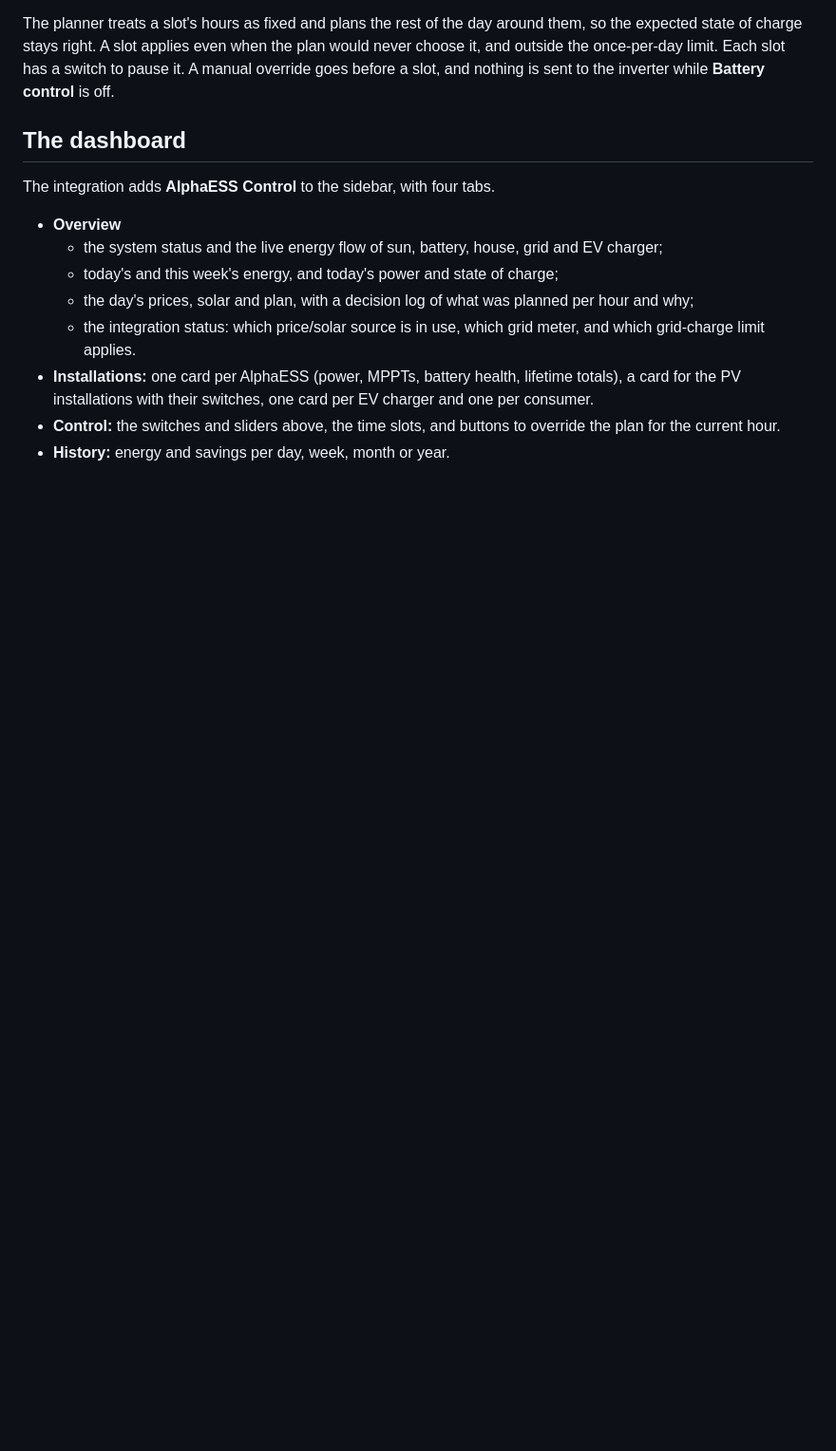
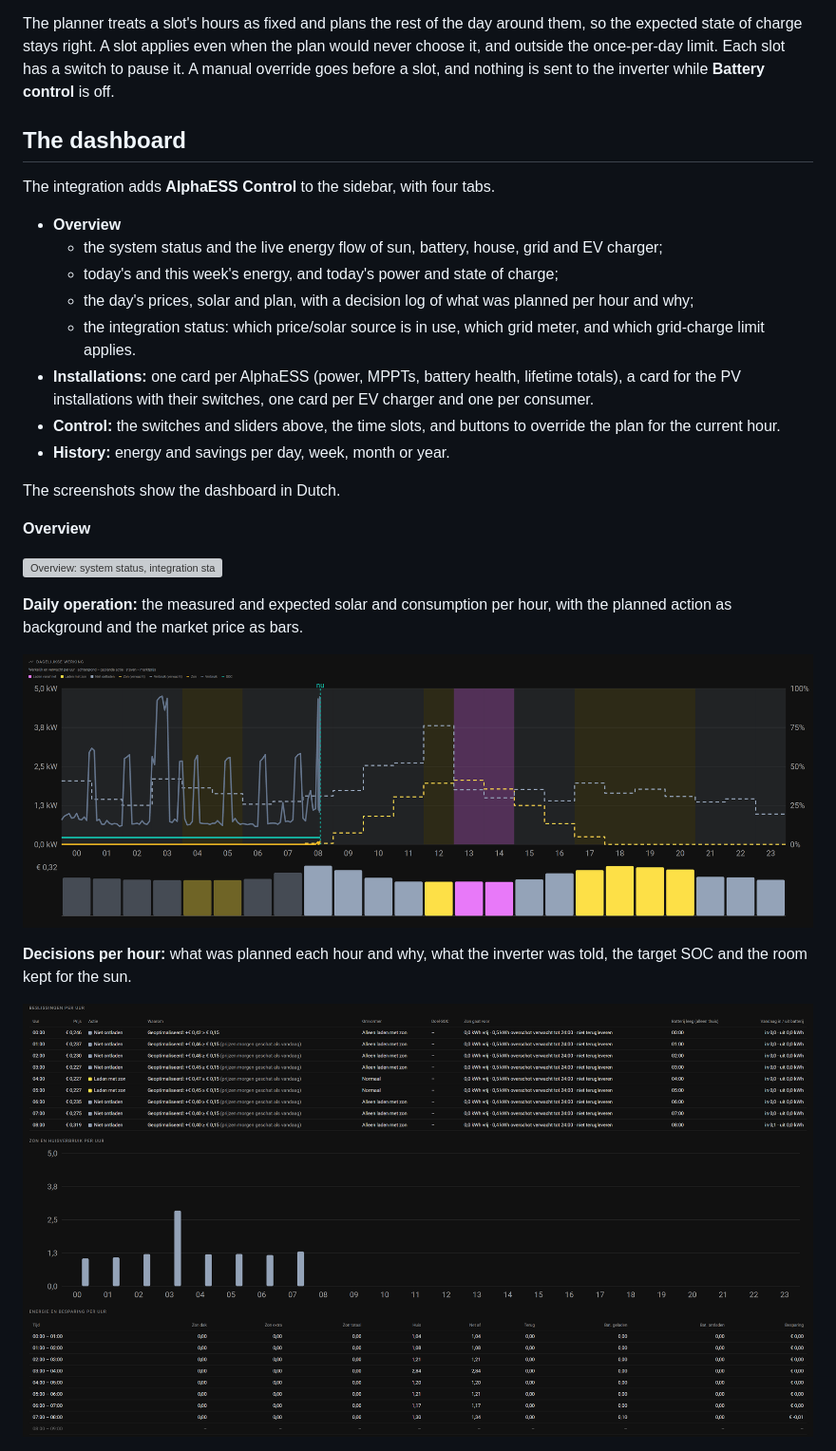
Before and after one commit to arendsoog/ontwikkeling_alphaEssControl, a Markdown page: README.md, the part around one of its changes. Shown at 95% size. GitHub-like rendering; pictures changed too: docs/images/daily-chart.png (added), docs/images/decision-log.png (added); blank space fills up the shorter version; grey boxes are pictures that could not be loaded.

Commit message:
README: dashboard screenshots and how a grid charge is planned
Co-Authored-By: Claude Opus 5.5 <noreply@anthropic.com>

```diff
--- a/README.md
+++ b/README.md
@@ -172,3 +172,17 @@ The integration adds **AlphaESS Control** to the sidebar, with four tabs.
 - **Control:** the switches and sliders above, the time slots, and buttons to override the plan for the current hour.
 - **History:** energy and savings per day, week, month or year.
 
+The screenshots show the dashboard in Dutch.
+
+**Overview**
+
+![Overview: system status, integration status, energy flow and today's energy](https://raw.githubusercontent.com/arendsoog/ontwikkeling_alphaEssControl/master/docs/images/overview.png)
+
+**Daily operation:** the measured and expected solar and consumption per hour, with the planned action as background and the market price as bars.
+
+![Daily operation chart](https://raw.githubusercontent.com/arendsoog/ontwikkeling_alphaEssControl/master/docs/images/daily-chart.png)
+
+**Decisions per hour:** what was planned each hour and why, what the inverter was told, the target SOC and the room kept for the sun.
+
+![Decision log](https://raw.githubusercontent.com/arendsoog/ontwikkeling_alphaEssControl/master/docs/images/decision-log.png)
+
```
Also changed, not shown: other parts of README.md (+15 -0 lines), docs/images/control.png (added), docs/images/installations.png (added), 1 other file.
